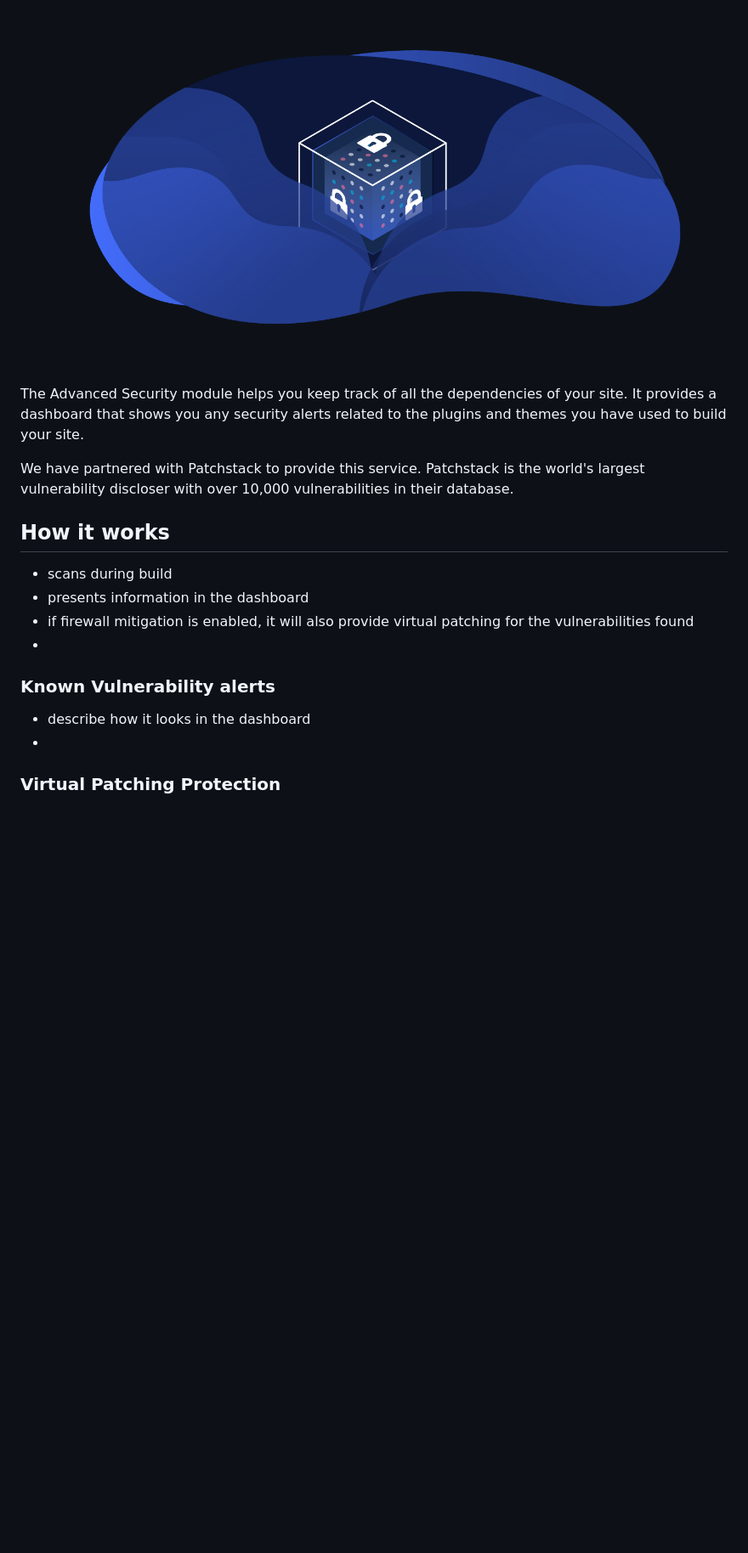
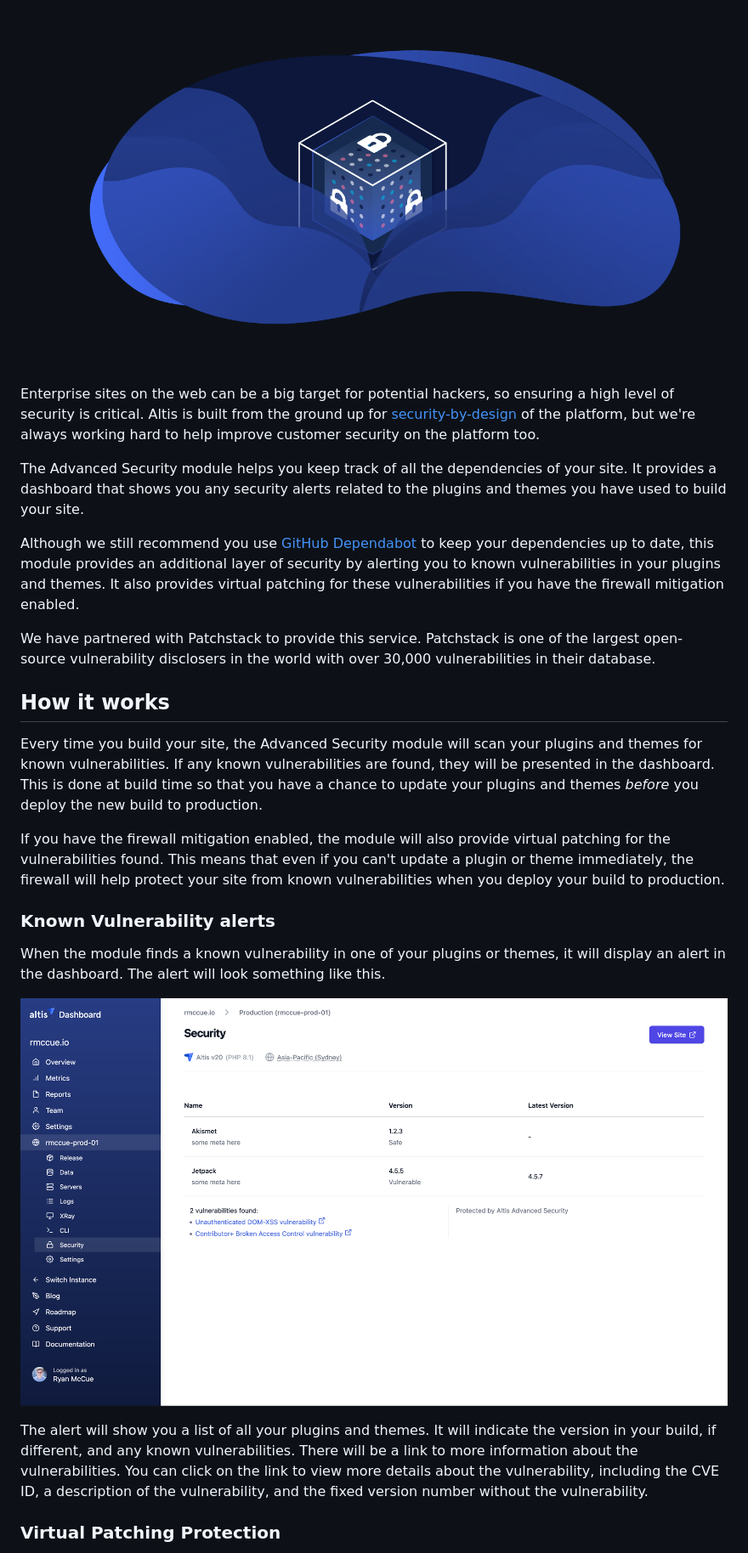
Before and after one commit to humanmade/altis-advanced-security, a Markdown page: docs/README.md, the part around one of its changes. Shown at 85% size. GitHub-like rendering; pictures changed too: docs/assets/dashboard-1.png (added); blank space fills up the shorter version.

Commit message:
Add more information on the module and how to enable it.
Note the screenshot is a mockup and will be replaced.

```diff
--- a/docs/README.md
+++ b/docs/README.md
@@ -6,23 +6,41 @@ title: Advanced Security
 
 ![Advanced Security Header](./assets/banner-security.png)
 
+Enterprise sites on the web can be a big target for potential hackers, so ensuring a high level of security is critical. Altis
+is built from the ground up for [security-by-design](docs://security/) of the platform, but we're always working hard to help
+improve customer security on the platform too.
+
 The Advanced Security module helps you keep track of all the dependencies of your site. It provides a dashboard that shows you
 any security alerts related to the plugins and themes you have used to build your site.
 
-We have partnered with Patchstack to provide this service. Patchstack is the world's largest vulnerability discloser with over
-10,000 vulnerabilities in their database.
+Although we still recommend you use [GitHub Dependabot](docs://guides/automatic-updates.md) to keep your dependencies up to date,
+this module provides an additional layer of security by alerting you to known vulnerabilities in your plugins and themes. It also
+provides virtual patching for these vulnerabilities if you have the firewall mitigation enabled.
 
+We have partnered with Patchstack to provide this service. Patchstack is one of the largest open-source vulnerability
+disclosers in the world with over 30,000 vulnerabilities in their database.
 
 ## How it works
 
-- scans during build
-- presents information in the dashboard
-- if firewall mitigation is enabled, it will also provide virtual patching for the vulnerabilities found
--
+Every time you build your site, the Advanced Security module will scan your plugins and themes for known vulnerabilities. If any
+known vulnerabilities are found, they will be presented in the dashboard. This is done at build time so that you have a chance
+to update your plugins and themes _before_ you deploy the new build to production.
+
+If you have the firewall mitigation enabled, the module will also provide virtual patching for the vulnerabilities found.
+This means that even if you can't update a plugin or theme immediately, the firewall will help protect your site from known
+vulnerabilities when you deploy your build to production.
 
 ### Known Vulnerability alerts
 
-- describe how it looks in the dashboard
--
+When the module finds a known vulnerability in one of your plugins or themes, it will display an alert in the dashboard. The alert
+will look something like this.
+
+![Known Vulnerability Alert](./assets/dashboard-1.png)
+
+The alert will show you a list of all your plugins and themes. It will indicate the version in your build, if different, and any
+known vulnerabilities. There will be a link to more information about the vulnerabilities. You can click on the link to view more
+details about the vulnerability, including the CVE ID, a description of the vulnerability, and the fixed version number without the
+vulnerability.
+
 ### Virtual Patching Protection
 
```
Also changed, not shown: other parts of docs/README.md (+26 -3 lines).
